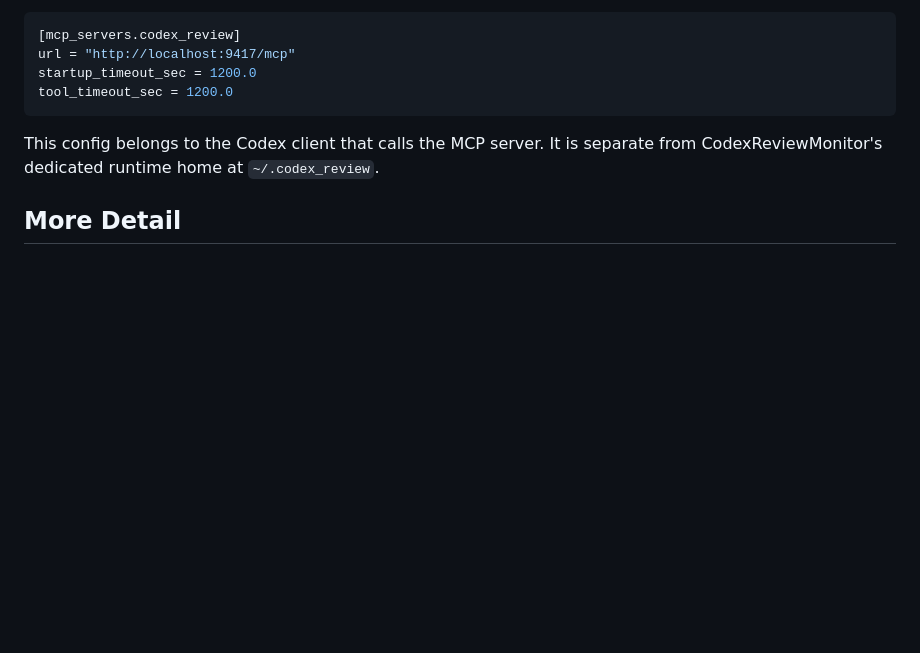
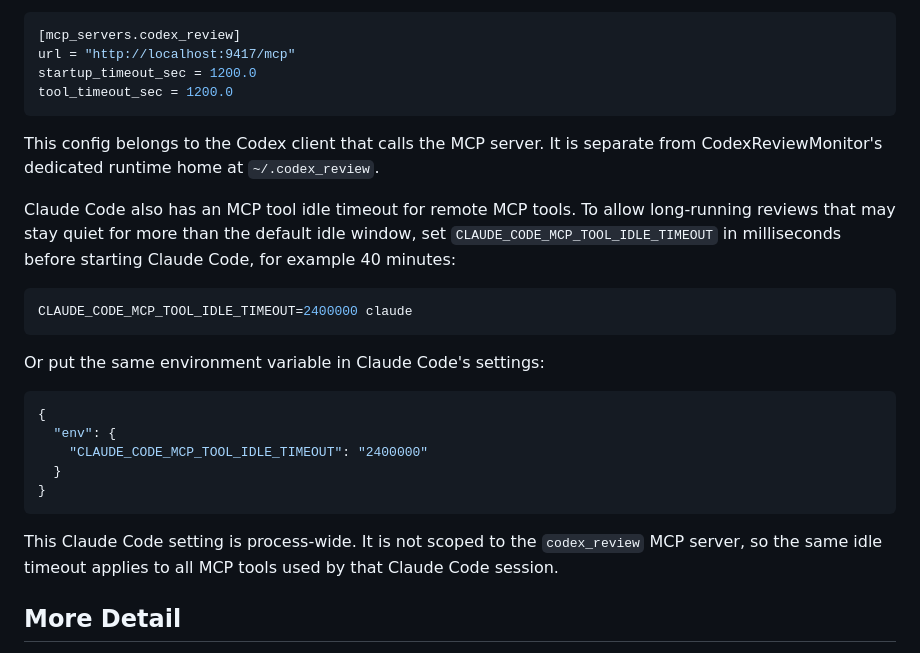
Before and after one commit to lynnswap/CodexReviewKit, a Markdown page: README.md, the part around the change. GitHub-like rendering; blank space fills up the shorter version.

Commit message:
docs(readme): document Claude MCP idle timeout

````diff
--- a/README.md
+++ b/README.md
@@ -83,6 +83,29 @@ tool_timeout_sec = 1200.0
 This config belongs to the Codex client that calls the MCP server. It is
 separate from CodexReviewMonitor's dedicated runtime home at `~/.codex_review`.
 
+Claude Code also has an MCP tool idle timeout for remote MCP tools. To allow
+long-running reviews that may stay quiet for more than the default idle window,
+set `CLAUDE_CODE_MCP_TOOL_IDLE_TIMEOUT` in milliseconds before starting Claude
+Code, for example 40 minutes:
+
+```bash
+CLAUDE_CODE_MCP_TOOL_IDLE_TIMEOUT=2400000 claude
+```
+
+Or put the same environment variable in Claude Code's settings:
+
+```json
+{
+  "env": {
+    "CLAUDE_CODE_MCP_TOOL_IDLE_TIMEOUT": "2400000"
+  }
+}
+```
+
+This Claude Code setting is process-wide. It is not scoped to the
+`codex_review` MCP server, so the same idle timeout applies to all MCP tools
+used by that Claude Code session.
+
 ## More Detail
 
 - [Architecture](Docs/architecture.md): package boundaries, runtime flow, and
````
